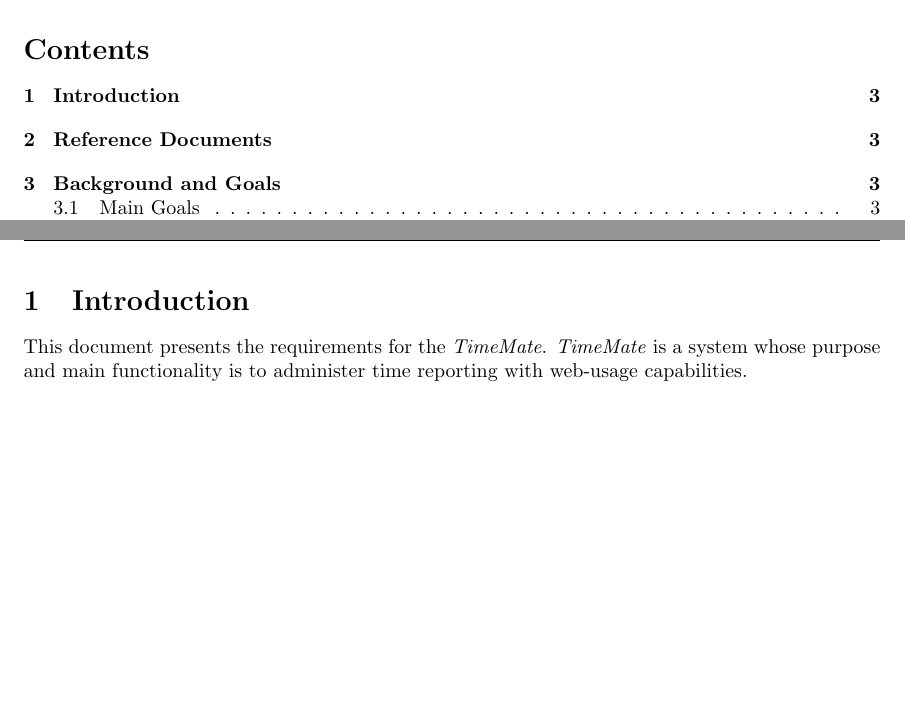
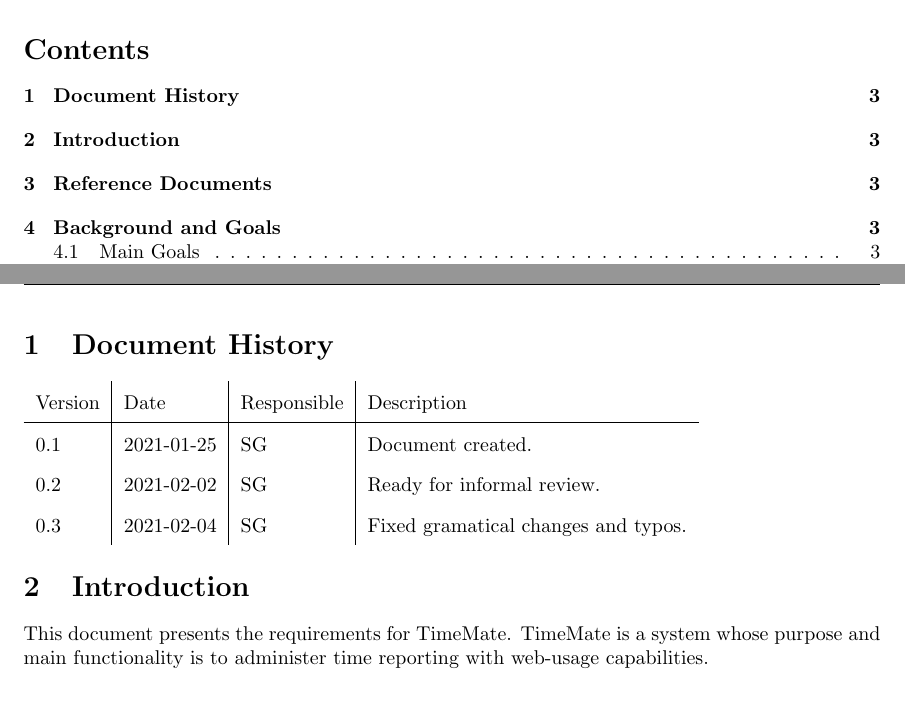
Before and after one commit to puspgroup2/work-library, a LaTeX document (P1-Baseline-Specification/PUSS214201_SRS/main.tex): two parts of pages 2 and 3 of 12, joined at a grey line, cut so that both start at the same text, the shorter picture padded with empty space. Compiled offline with pdfLaTeX.

Commit message:
Added document history and removed italic style on TimeMate

```diff
--- a/P1-Baseline-Specification/PUSS214201_SRS/main.tex
+++ b/P1-Baseline-Specification/PUSS214201_SRS/main.tex
@@ -71,7 +71,7 @@
     \documentAuthors {System Group, Development Group}
 
     % Format: YYYY-MM-DD
-    \documentDate {2021-02-03}
+    \documentDate {2021-02-04}
 }
 
 \begin{document}
@@ -85,11 +85,18 @@
 
 \newpage
 
-
+\section{Document History}
+\begin{tabular}{ l | l | l | l }
+    Version & Date & Responsible & Description \\
+    \hline
+    0.1 & 2021-01-25 & SG & Document created. \\
+    0.2 & 2021-02-02 & SG & Ready for informal review. \\
+    0.3 & 2021-02-04 & SG & Fixed gramatical changes and typos. \\
+\end{tabular}
 
 \section{Introduction}
 
-This document presents the requirements for the \emph {TimeMate}. \emph {TimeMate} is a system whose purpose and main functionality is to administer time reporting with web-usage capabilities.
+This document presents the requirements for TimeMate. TimeMate is a system whose purpose and main functionality is to administer time reporting with web-usage capabilities.
 
 
 \section{Reference Documents}
```
Also changed, not shown: P1-Baseline-Specification/PUSS214201_SRS/main.tex (2 more changed lines).
